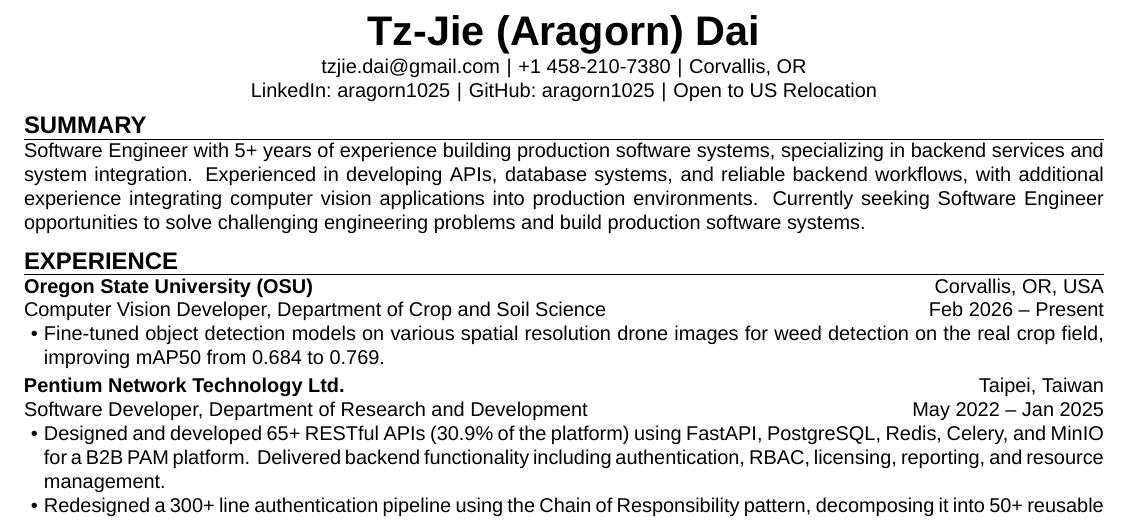
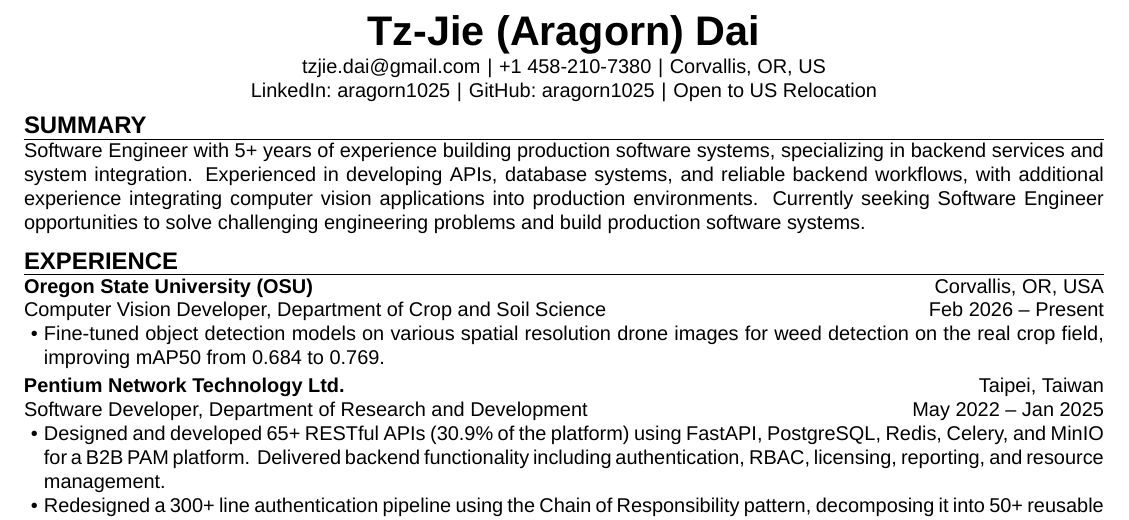
Before and after one commit to aragorn1025/aragorn1025.github.io, a LaTeX CV (src/latex/resume.tex): part of the page, cut so that both start at the same text. Compiled offline with XeLaTeX.

Commit message:
fix: fix location

```diff
--- a/src/latex/resume.tex
+++ b/src/latex/resume.tex
@@ -17,7 +17,7 @@
     phone      = {\href{tel:14582107380}{+1 458-210-7380}},
     linkedin   = {\href{https://linkedin.com/in/aragorn1025}{aragorn1025}},
     github     = {\href{https://github.com/aragorn1025}{aragorn1025}},
-    location   = {Corvallis, OR},
+    location   = {Corvallis, OR, US},
     relocation = {US},
 }
 
```
